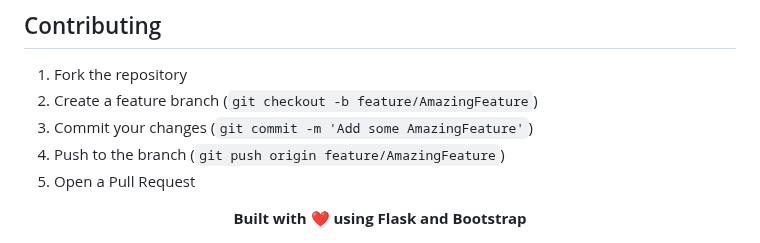
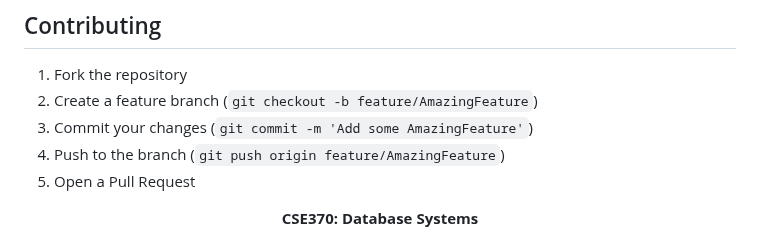
Before and after one commit to nihal-kabir/HaatKhata, a Markdown page: README.md, the part around the change. Rendered like a GitHub page.

Commit message:
Update project description in README.md

```diff
--- a/README.md
+++ b/README.md
@@ -112,5 +112,5 @@ The application is production-ready with:
 
 
 <div align="center">
-  <strong>Built with ❤️ using Flask and Bootstrap</strong>
+  <strong>CSE370: Database Systems</strong>
 </div>
```
